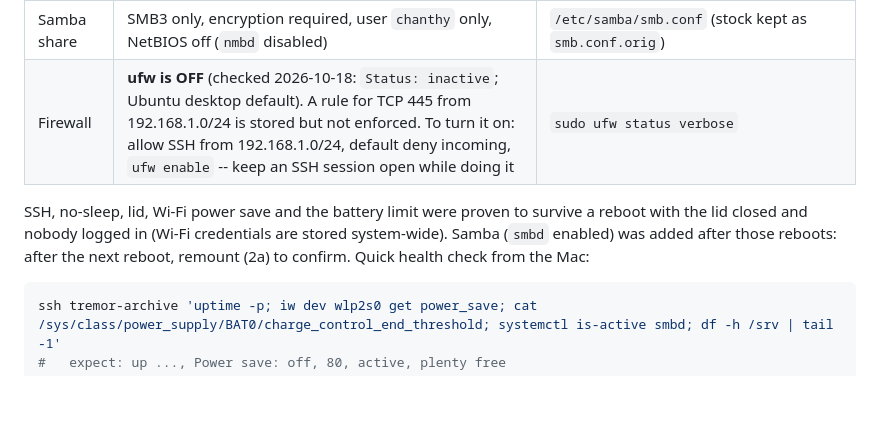
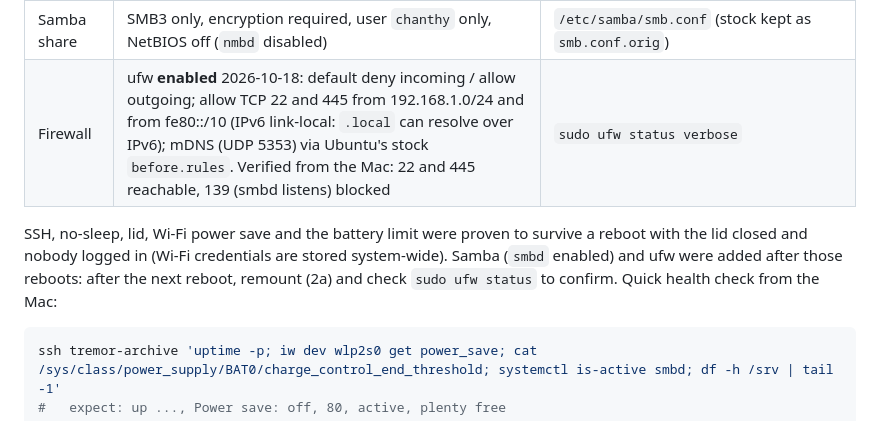
Before and after one commit to chanthybou143-eng/tremor, a Markdown page: deploy/DEPLOY_EXPORT_ARCHIVE.md, the part around the change. Drawn GitHub-style; blank space fills up the shorter version.

Commit message:
Runbook: archive laptop firewall is enabled -- record the real ufw rules
Co-Authored-By: Claude Opus 5.5 <noreply@anthropic.com>

````diff
--- a/deploy/DEPLOY_EXPORT_ARCHIVE.md
+++ b/deploy/DEPLOY_EXPORT_ARCHIVE.md
@@ -137,11 +137,11 @@ key `~/.ssh/id_ed25519`, passphrase in the Keychain). Host key ED25519
 | Security updates | unattended-upgrades (stock), auto-reboot 04:00 when needed | `/etc/apt/apt.conf.d/52tremor-unattended` |
 | Battery limit 80 % | re-applied every boot (ASUS `charge_control_end_threshold`) | `tremor-battery-limit.service` |
 | Samba share | SMB3 only, encryption required, user `chanthy` only, NetBIOS off (`nmbd` disabled) | `/etc/samba/smb.conf` (stock kept as `smb.conf.orig`) |
-| Firewall | **ufw is OFF** (checked 2026-10-18: `Status: inactive`; Ubuntu desktop default). A rule for TCP 445 from 192.168.1.0/24 is stored but not enforced. To turn it on: allow SSH from 192.168.1.0/24, default deny incoming, `ufw enable` -- keep an SSH session open while doing it | `sudo ufw status verbose` |
+| Firewall | ufw **enabled** 2026-10-18: default deny incoming / allow outgoing; allow TCP 22 and 445 from 192.168.1.0/24 and from fe80::/10 (IPv6 link-local: `.local` can resolve over IPv6); mDNS (UDP 5353) via Ubuntu's stock `before.rules`. Verified from the Mac: 22 and 445 reachable, 139 (smbd listens) blocked | `sudo ufw status verbose` |
 
 SSH, no-sleep, lid, Wi-Fi power save and the battery limit were proven to survive a reboot with the lid
-closed and nobody logged in (Wi-Fi credentials are stored system-wide). Samba (`smbd` enabled) was added
-after those reboots: after the next reboot, remount (2a) to confirm. Quick health
+closed and nobody logged in (Wi-Fi credentials are stored system-wide). Samba (`smbd` enabled) and ufw were
+added after those reboots: after the next reboot, remount (2a) and check `sudo ufw status` to confirm. Quick health
 check from the Mac:
 
 ```bash
````
